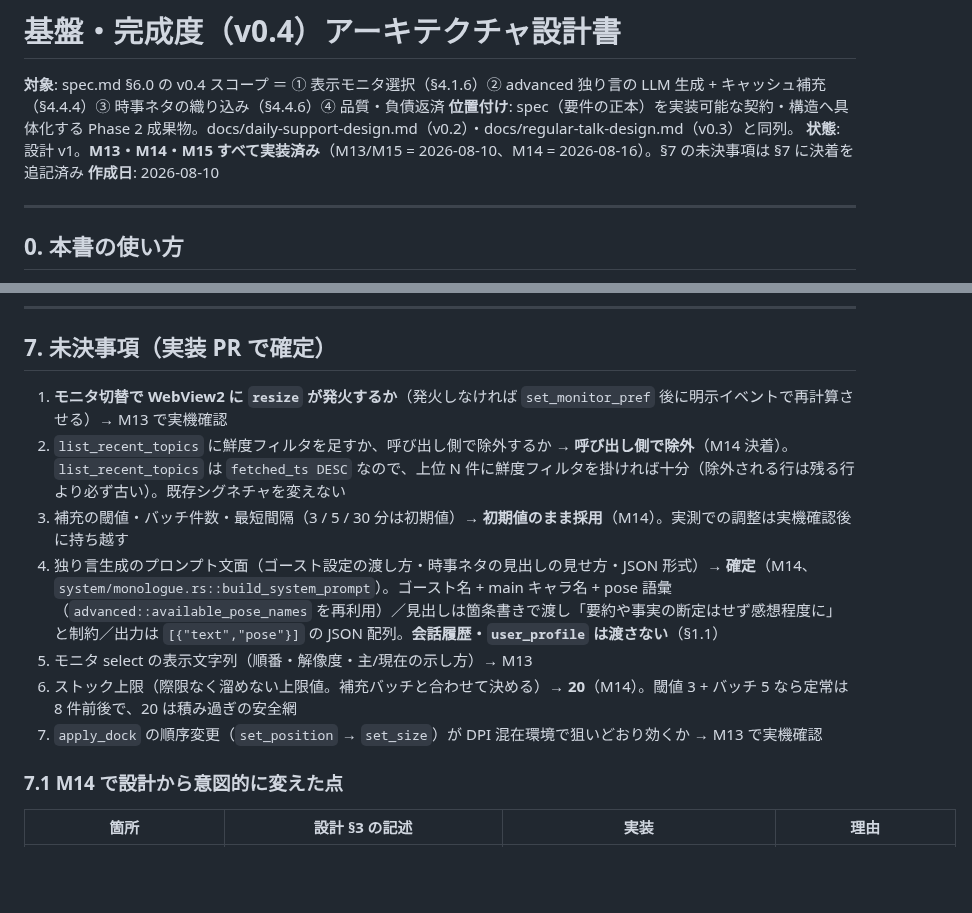
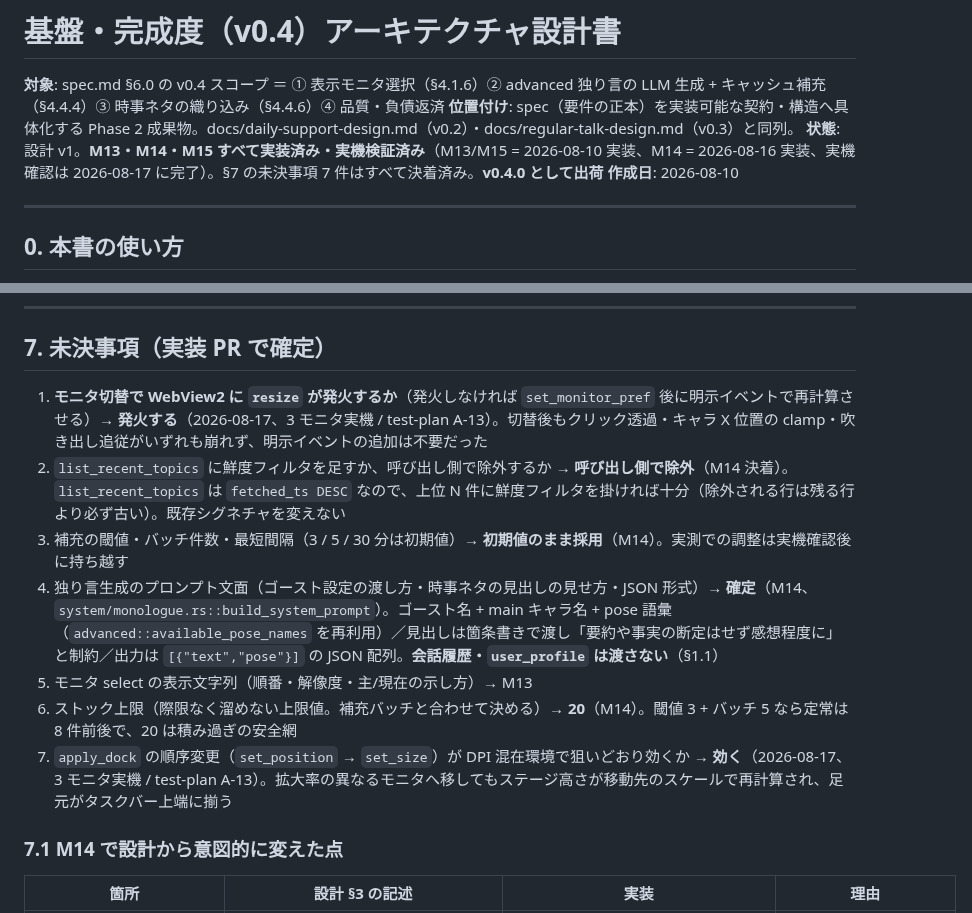
Before and after one commit to shihou1115/uggg, a Markdown page: docs/foundation-design.md, 2 parts joined by grey strips. Rendered like a GitHub page; blank space fills up the shorter version.

```diff
--- a/docs/foundation-design.md
+++ b/docs/foundation-design.md
@@ -2,7 +2,7 @@
 
 **対象**: spec.md §6.0 の v0.4 スコープ ＝ ① 表示モニタ選択（§4.1.6）② advanced 独り言の LLM 生成 + キャッシュ補充（§4.4.4）③ 時事ネタの織り込み（§4.4.6）④ 品質・負債返済
 **位置付け**: spec（要件の正本）を実装可能な契約・構造へ具体化する Phase 2 成果物。docs/daily-support-design.md（v0.2）・docs/regular-talk-design.md（v0.3）と同列。
-**状態**: 設計 v1。**M13・M14・M15 すべて実装済み**（M13/M15 = 2026-08-10、M14 = 2026-08-16）。§7 の未決事項は §7 に決着を追記済み
+**状態**: 設計 v1。**M13・M14・M15 すべて実装済み・実機検証済み**（M13/M15 = 2026-08-10 実装、M14 = 2026-08-16 実装、実機確認は 2026-08-17 に完了）。§7 の未決事項 7 件はすべて決着済み。**v0.4.0 として出荷**
 **作成日**: 2026-08-10
 
 ---
@@ -292,13 +292,13 @@ count_monologue_cache() < REFILL_THRESHOLD(3) なら refill を 1 回だけ走
 
 ## 7. 未決事項（実装 PR で確定）
 
-1. **モニタ切替で WebView2 に `resize` が発火するか**（発火しなければ `set_monitor_pref` 後に明示イベントで再計算させる）→ M13 で実機確認
+1. **モニタ切替で WebView2 に `resize` が発火するか**（発火しなければ `set_monitor_pref` 後に明示イベントで再計算させる）→ **発火する**（2026-08-17、3 モニタ実機 / test-plan A-13）。切替後もクリック透過・キャラ X 位置の clamp・吹き出し追従がいずれも崩れず、明示イベントの追加は不要だった
 2. `list_recent_topics` に鮮度フィルタを足すか、呼び出し側で除外するか → **呼び出し側で除外**（M14 決着）。`list_recent_topics` は `fetched_ts DESC` なので、上位 N 件に鮮度フィルタを掛ければ十分（除外される行は残る行より必ず古い）。既存シグネチャを変えない
 3. 補充の閾値・バッチ件数・最短間隔（3 / 5 / 30 分は初期値）→ **初期値のまま採用**（M14）。実測での調整は実機確認後に持ち越す
 4. 独り言生成のプロンプト文面（ゴースト設定の渡し方・時事ネタの見出しの見せ方・JSON 形式）→ **確定**（M14、`system/monologue.rs::build_system_prompt`）。ゴースト名 + main キャラ名 + pose 語彙（`advanced::available_pose_names` を再利用）／見出しは箇条書きで渡し「要約や事実の断定はせず感想程度に」と制約／出力は `[{"text","pose"}]` の JSON 配列。**会話履歴・`user_profile` は渡さない**（§1.1）
 5. モニタ select の表示文字列（順番・解像度・主/現在の示し方）→ M13
 6. ストック上限（際限なく溜めない上限値。補充バッチと合わせて決める）→ **20**（M14）。閾値 3 + バッチ 5 なら定常は 8 件前後で、20 は積み過ぎの安全網
-7. `apply_dock` の順序変更（`set_position` → `set_size`）が DPI 混在環境で狙いどおり効くか → M13 で実機確認
+7. `apply_dock` の順序変更（`set_position` → `set_size`）が DPI 混在環境で狙いどおり効くか → **効く**（2026-08-17、3 モニタ実機 / test-plan A-13）。拡大率の異なるモニタへ移してもステージ高さが移動先のスケールで再計算され、足元がタスクバー上端に揃う
 
 ### 7.1 M14 で設計から意図的に変えた点
 
```
Also changed, not shown: CLAUDE.md (+1 -1 lines), docs/release-notes/v0.4.0.md (+5 -4 lines).
